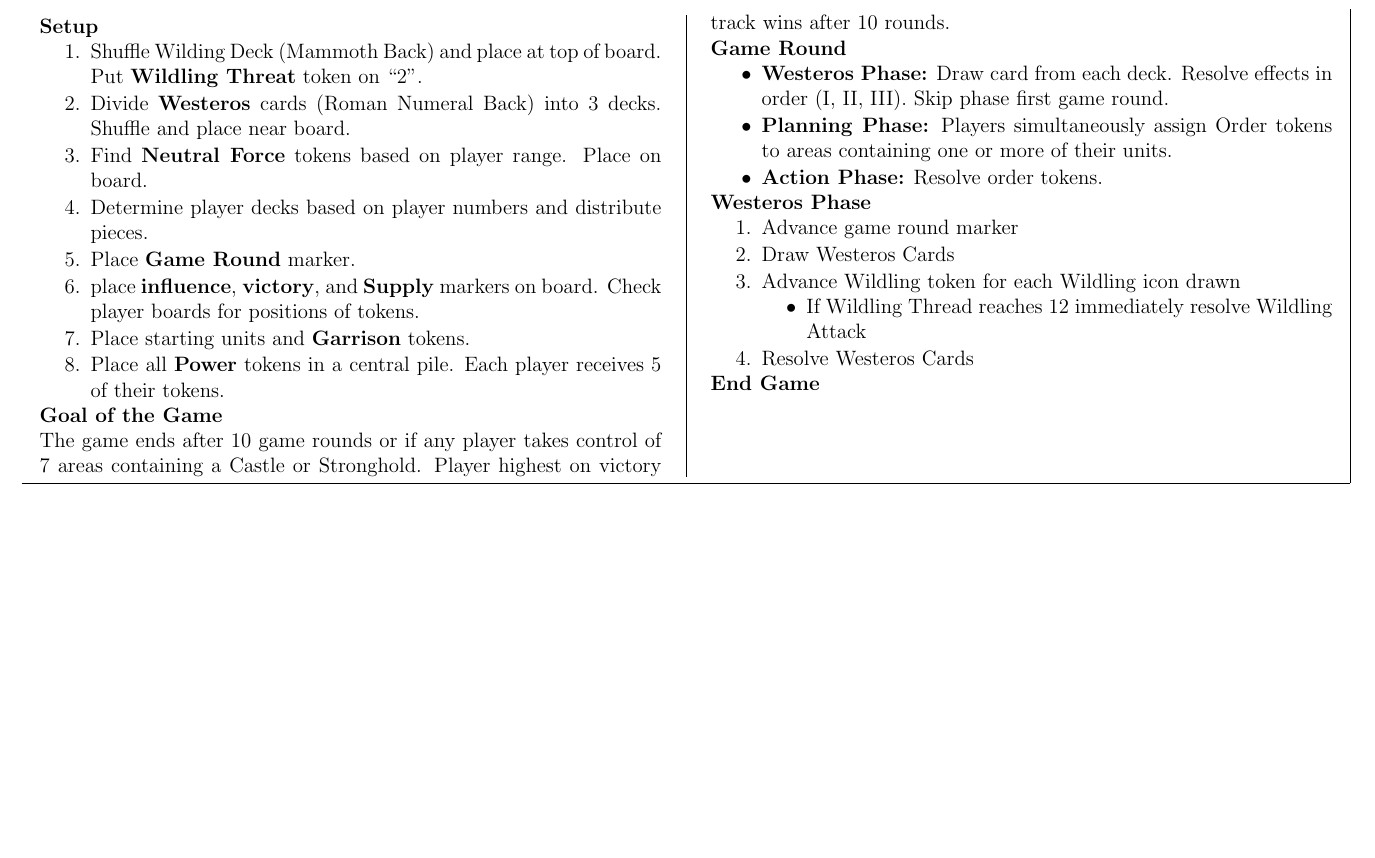
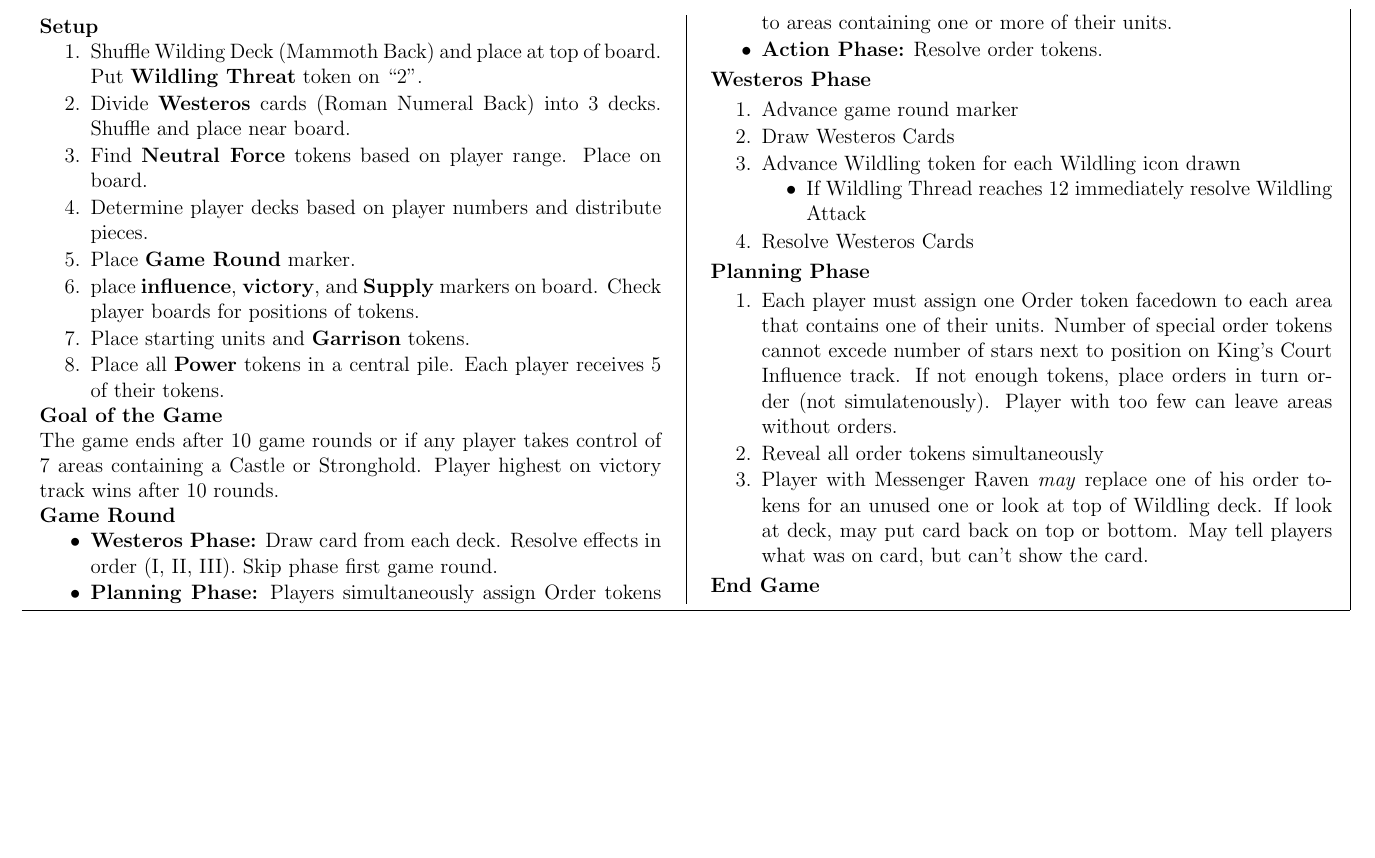
Before and after one commit to MJJoyce/GameSummarySheets, a LaTeX document (GameOfThronesTBG/GameOfThronesTBG.tex): part of the page, cut so that both start at the same text, the shorter picture padded with empty space. Compiled offline with pdfLaTeX.

Commit message:
Added Planning phase section

```diff
--- a/GameOfThronesTBG/GameOfThronesTBG.tex
+++ b/GameOfThronesTBG/GameOfThronesTBG.tex
@@ -99,6 +99,13 @@
 	\item Resolve Westeros Cards
 \end{enumerateCustom}
 
+\section*{Planning Phase}
+\begin{enumerateCustom}
+	\item Each player must assign one Order token facedown to each area that contains one of their units. Number of special order tokens cannot excede number of stars next to position on King's Court Influence track. If not enough tokens, place orders in turn order (not simulatenously). Player with too few can leave areas without orders.
+	\item Reveal all order tokens simultaneously
+	\item Player with Messenger Raven \emph{may} replace one of his order tokens for an unused one or look at top of Wildling deck. If look at deck, may put card back on top or bottom. May tell players what was on card, but can't show the card.
+\end{enumerateCustom}
+
 \section*{End Game}
 
 \end{multicols*}
```
Also changed, not shown: GameOfThronesTBG/GameOfThronesTBG.pdf.
